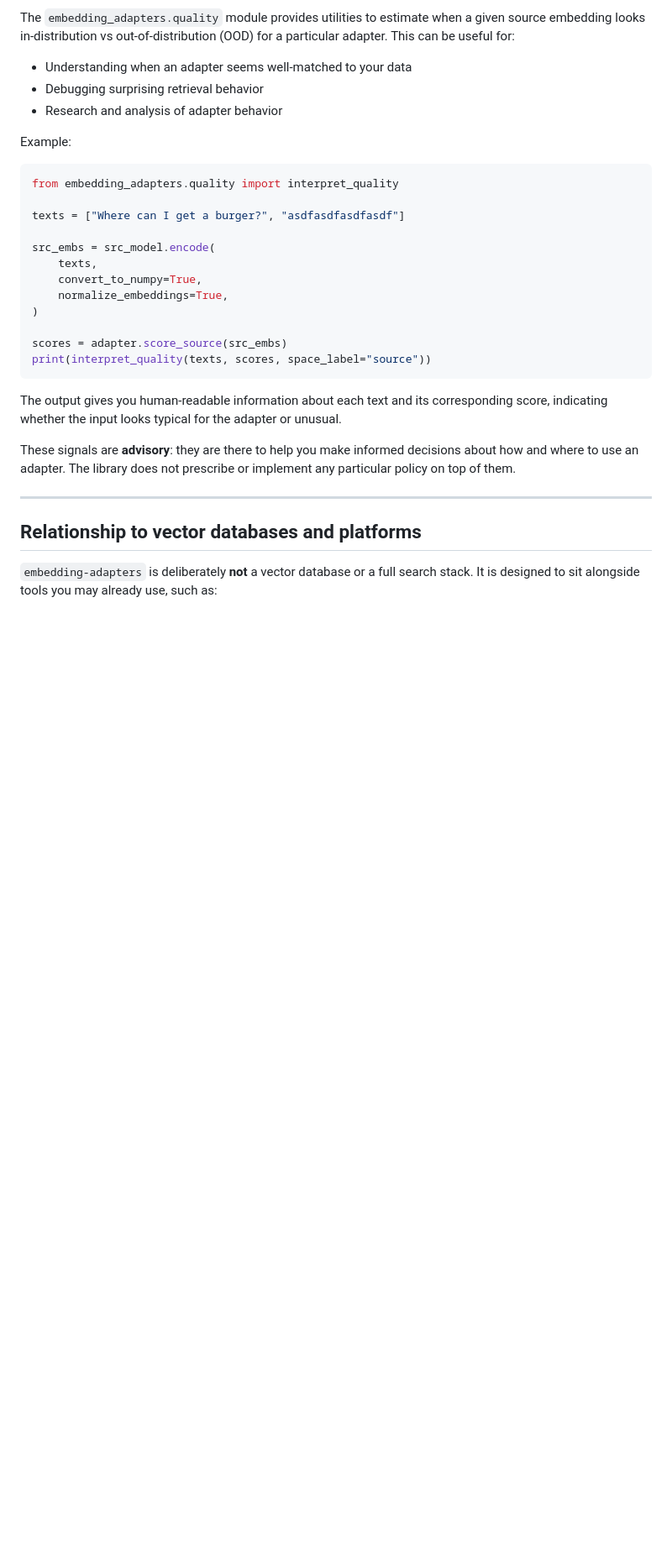
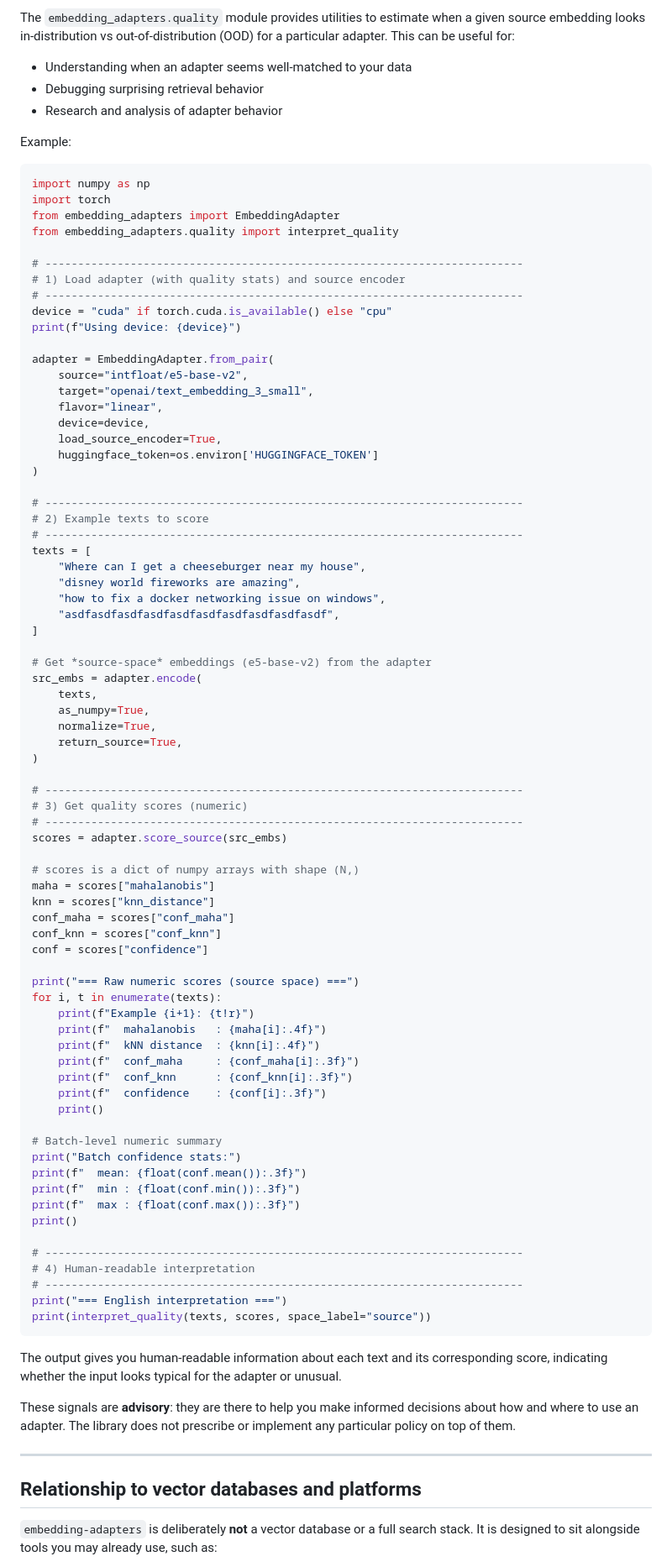
Before and after one commit to PotentiallyARobot/EmbeddingAdapters, a Markdown page: README.md, the part around the change. Shown at 84% size. Drawn GitHub-style; blank space fills up the shorter version.

````diff
--- a/README.md
+++ b/README.md
@@ -247,17 +247,77 @@ The `embedding_adapters.quality` module provides utilities to estimate when a gi
 Example:
 
 ```python
+import numpy as np
+import torch
+from embedding_adapters import EmbeddingAdapter
 from embedding_adapters.quality import interpret_quality
 
-texts = ["Where can I get a burger?", "asdfasdfasdfasdf"]
+# -------------------------------------------------------------------------
+# 1) Load adapter (with quality stats) and source encoder
+# -------------------------------------------------------------------------
+device = "cuda" if torch.cuda.is_available() else "cpu"
+print(f"Using device: {device}")
 
-src_embs = src_model.encode(
-    texts,
-    convert_to_numpy=True,
-    normalize_embeddings=True,
+adapter = EmbeddingAdapter.from_pair(
+    source="intfloat/e5-base-v2",
+    target="openai/text_embedding_3_small",
+    flavor="linear",
+    device=device,
+    load_source_encoder=True,
+    huggingface_token=os.environ['HUGGINGFACE_TOKEN']
 )
 
+# -------------------------------------------------------------------------
+# 2) Example texts to score
+# -------------------------------------------------------------------------
+texts = [
+    "Where can I get a cheeseburger near my house",
+    "disney world fireworks are amazing",
+    "how to fix a docker networking issue on windows",
+    "asdfasdfasdfasdfasdfasdfasdfasdfasdfasdf",
+]
+
+# Get *source-space* embeddings (e5-base-v2) from the adapter
+src_embs = adapter.encode(
+    texts,
+    as_numpy=True,
+    normalize=True,
+    return_source=True,
+)
+
+# -------------------------------------------------------------------------
+# 3) Get quality scores (numeric)
+# -------------------------------------------------------------------------
 scores = adapter.score_source(src_embs)
+
+# scores is a dict of numpy arrays with shape (N,)
+maha = scores["mahalanobis"]
+knn = scores["knn_distance"]
+conf_maha = scores["conf_maha"]
+conf_knn = scores["conf_knn"]
+conf = scores["confidence"]
+
+print("=== Raw numeric scores (source space) ===")
+for i, t in enumerate(texts):
+    print(f"Example {i+1}: {t!r}")
+    print(f"  mahalanobis   : {maha[i]:.4f}")
+    print(f"  kNN distance  : {knn[i]:.4f}")
+    print(f"  conf_maha     : {conf_maha[i]:.3f}")
+    print(f"  conf_knn      : {conf_knn[i]:.3f}")
+    print(f"  confidence    : {conf[i]:.3f}")
+    print()
+
+# Batch-level numeric summary
+print("Batch confidence stats:")
+print(f"  mean: {float(conf.mean()):.3f}")
+print(f"  min : {float(conf.min()):.3f}")
+print(f"  max : {float(conf.max()):.3f}")
+print()
+
+# -------------------------------------------------------------------------
+# 4) Human-readable interpretation
+# -------------------------------------------------------------------------
+print("=== English interpretation ===")
 print(interpret_quality(texts, scores, space_label="source"))
 ```
 
````
